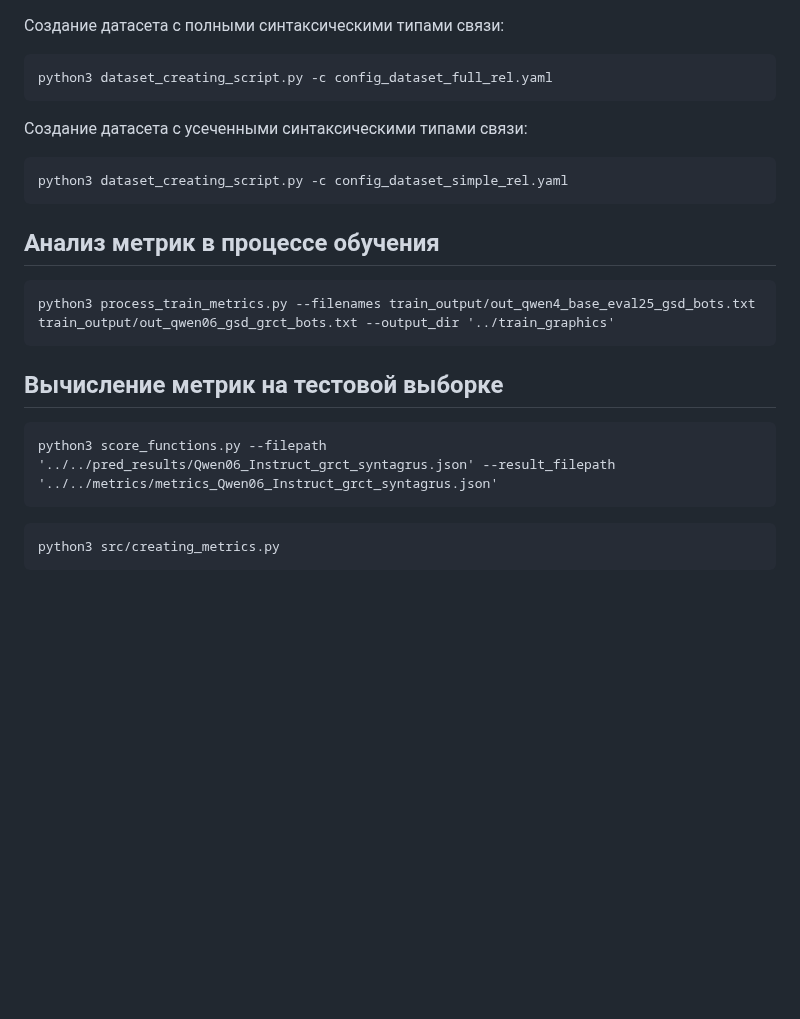
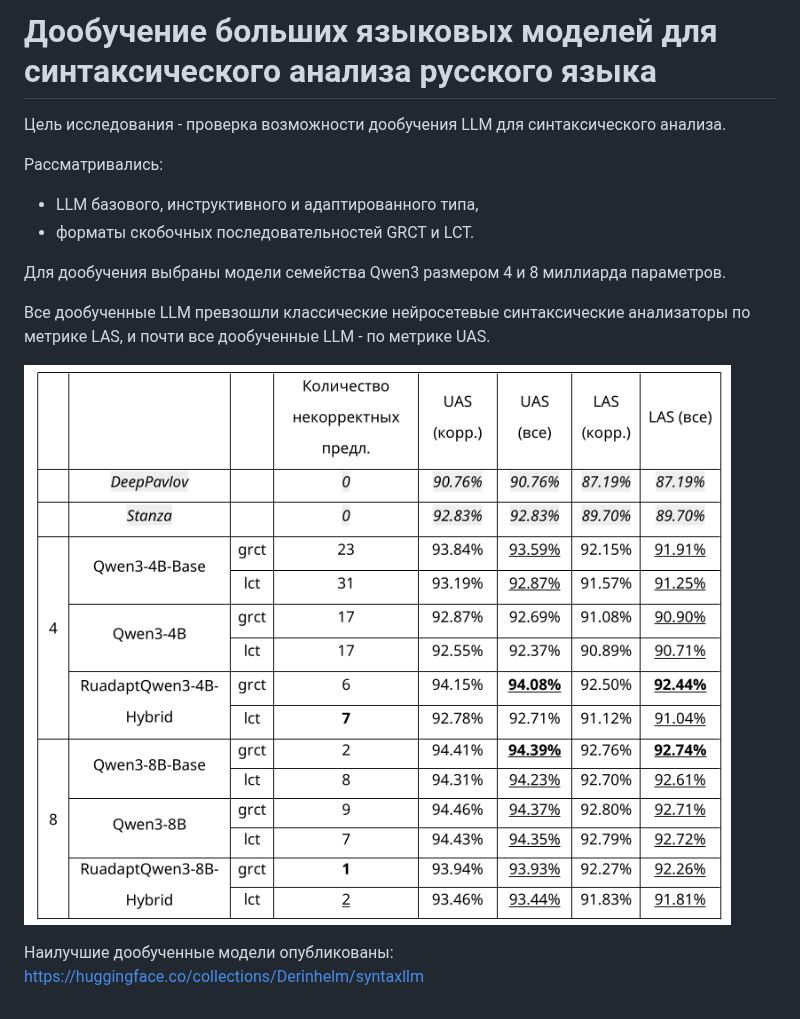
Before and after one commit to Derinhelm/syntax_finetuning, a Markdown page: README.md, the part around the change. GitHub-like rendering; pictures changed too: results.png (added); blank space fills up the shorter version.

Commit message:
Adding huggingface link

````diff
--- a/README.md
+++ b/README.md
@@ -1,26 +1,15 @@
+# Дообучение больших языковых моделей для синтаксического анализа русского языка
 
+Цель исследования - проверка возможности дообучения LLM для синтаксического анализа.
 
-Создание датасета с полными синтаксическими типами связи:
-```
-python3 dataset_creating_script.py -c config_dataset_full_rel.yaml
-```
+Рассматривались:
+- LLM базового, инструктивного и адаптированного типа,
+- форматы скобочных последовательностей GRCT и LCT.
 
-Создание датасета с усеченными синтаксическими типами связи:
-```
-python3 dataset_creating_script.py -c config_dataset_simple_rel.yaml
-```
+Для дообучения выбраны модели семейства Qwen3 размером 4 и 8 миллиарда параметров.
 
-## Анализ метрик в процессе обучения
-```
-python3 process_train_metrics.py --filenames train_output/out_qwen4_base_eval25_gsd_bots.txt train_output/out_qwen06_gsd_grct_bots.txt --output_dir '../train_graphics'
-```
+Все дообученные LLM превзошли классические нейросетевые синтаксические анализаторы по метрике LAS, и почти все дообученные LLM - по метрике UAS.
 
+![Оценка качества дообученных LLM](results.png)
 
-## Вычисление метрик на тестовой выборке
-```
-python3 score_functions.py --filepath '../../pred_results/Qwen06_Instruct_grct_syntagrus.json' --result_filepath '../../metrics/metrics_Qwen06_Instruct_grct_syntagrus.json'
-```
-
-```
-python3 src/creating_metrics.py
-```
+Наилучшие дообученные модели опубликованы: https://huggingface.co/collections/Derinhelm/syntaxllm
````
